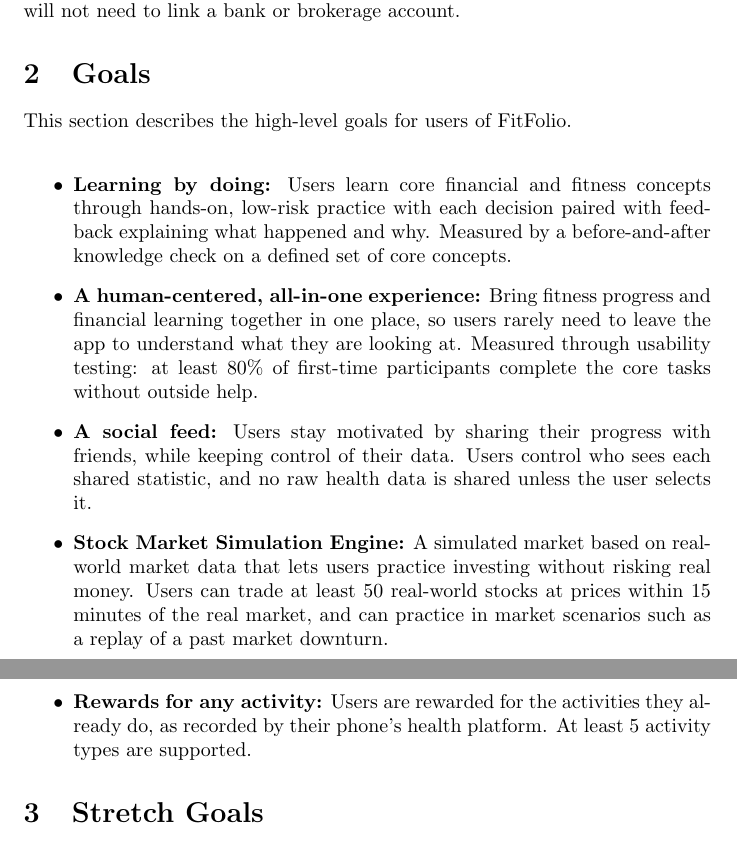
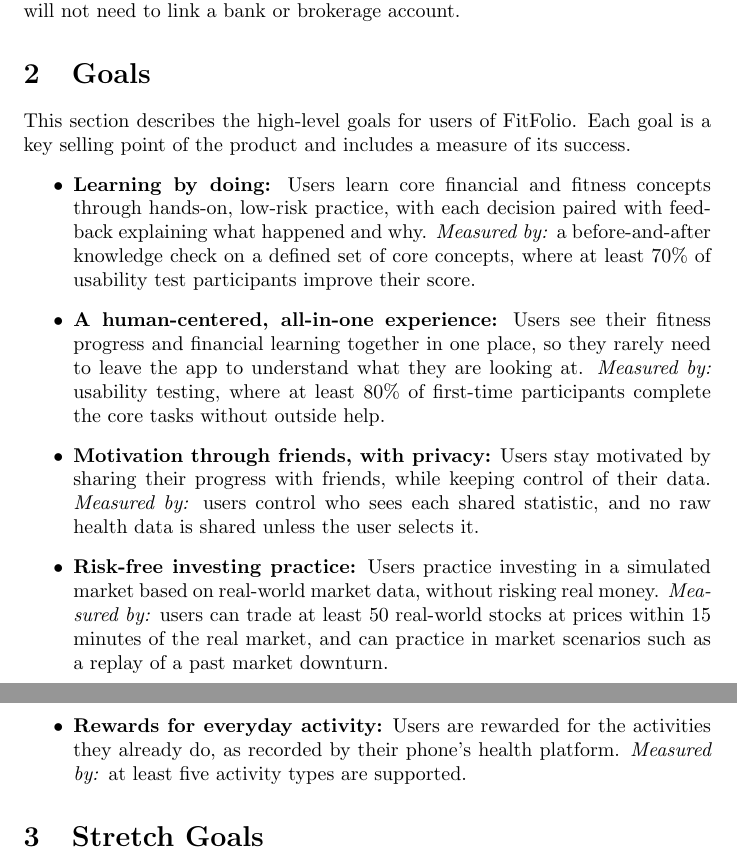
Before and after one commit to davislenover/BurnNEarn, a LaTeX document (docs/ProblemStatementAndGoals/ProblemStatement.tex): two parts of pages 4 and 5 of 8, joined at a grey line, cut so that both start at the same text. Compiled offline with pdfLaTeX; a LaTeX package or settings file that is missing is left out.

Commit message:
Refine goals as measurable user-focused selling points

```diff
--- a/docs/ProblemStatementAndGoals/ProblemStatement.tex
+++ b/docs/ProblemStatementAndGoals/ProblemStatement.tex
@@ -118,13 +118,13 @@
 Within the application, all currency has no real-world monetary value. Users will not need to link a bank or brokerage account.
 
 \section{Goals}
-This section describes the high-level goals for users of FitFolio. \newline
+This section describes the high-level goals for users of FitFolio. Each goal is a key selling point of the product and includes a measure of its success.
 \begin{itemize}
-    \item{\textbf{Learning by doing:} Users learn core financial and fitness concepts through hands-on, low-risk practice with each decision paired with feedback explaining what happened and why. Measured by a before-and-after knowledge check on a defined set of core concepts.}
-    \item{\textbf{A human-centered, all-in-one experience:} Bring fitness progress and financial learning together in one place, so users rarely need to leave the app to understand what they are looking at. Measured through usability testing: at least 80\% of first-time participants complete the core tasks without outside help.}
-    \item{\textbf{A social feed:} Users stay motivated by sharing their progress with friends, while keeping control of their data. Users control who sees each shared statistic, and no raw health data is shared unless the user selects it.}
-    \item{\textbf{Stock Market Simulation Engine:} A simulated market based on real-world market data that lets users practice investing without risking real money. Users can trade at least 50 real-world stocks at prices within 15 minutes of the real market, and can practice in market scenarios such as a replay of a past market downturn.}
-    \item{\textbf{Rewards for any activity:} Users are rewarded for the activities they already do, as recorded by their phone's health platform. At least 5 activity types are supported.}
+    \item \textbf{Learning by doing:} Users learn core financial and fitness concepts through hands-on, low-risk practice, with each decision paired with feedback explaining what happened and why. \textit{Measured by:} a before-and-after knowledge check on a defined set of core concepts, where at least 70\% of usability test participants improve their score.
+    \item \textbf{A human-centered, all-in-one experience:} Users see their fitness progress and financial learning together in one place, so they rarely need to leave the app to understand what they are looking at. \textit{Measured by:} usability testing, where at least 80\% of first-time participants complete the core tasks without outside help.
+    \item \textbf{Motivation through friends, with privacy:} Users stay motivated by sharing their progress with friends, while keeping control of their data. \textit{Measured by:} users control who sees each shared statistic, and no raw health data is shared unless the user selects it.
+    \item \textbf{Risk-free investing practice:} Users practice investing in a simulated market based on real-world market data, without risking real money. \textit{Measured by:} users can trade at least 50 real-world stocks at prices within 15 minutes of the real market, and can practice in market scenarios such as a replay of a past market downturn.
+    \item \textbf{Rewards for everyday activity:} Users are rewarded for the activities they already do, as recorded by their phone's health platform. \textit{Measured by:} at least five activity types are supported.
 \end{itemize}
 \section{Stretch Goals}
 
```
